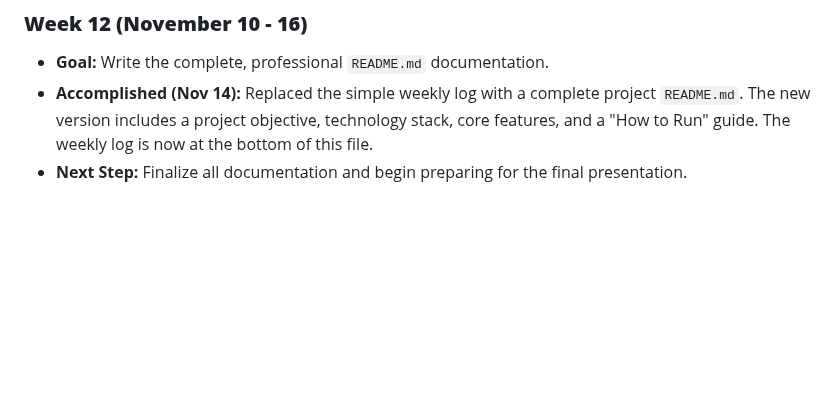
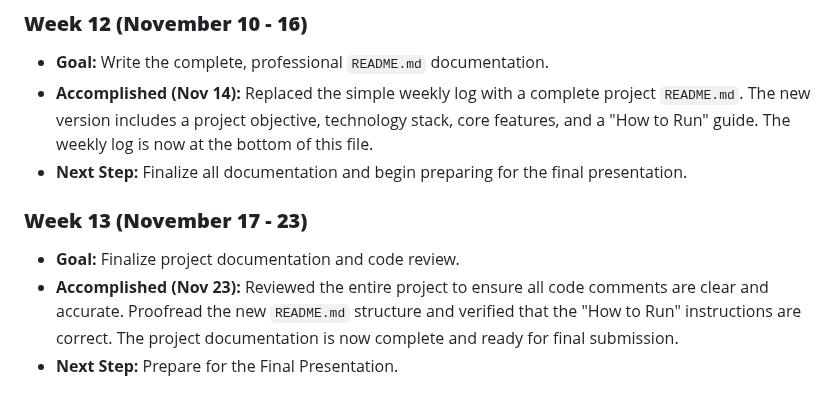
Before and after one commit to anamrood/cis260-guestbook-project, a Markdown page: README.md, the part around the change. Rendered like a GitHub page; blank space fills up the shorter version.

Commit message:
Log Week 13: Final review and verification

```diff
--- a/README.md
+++ b/README.md
@@ -178,3 +178,8 @@ Next Step: Prepare for the Midterm Presentation.
 * **Goal:** Write the complete, professional `README.md` documentation.
 * **Accomplished (Nov 14):** Replaced the simple weekly log with a complete project `README.md`. The new version includes a project objective, technology stack, core features, and a "How to Run" guide. The weekly log is now at the bottom of this file.
 * **Next Step:** Finalize all documentation and begin preparing for the final presentation.
+
+### **Week 13 (November 17 - 23)**
+* **Goal:** Finalize project documentation and code review.
+* **Accomplished (Nov 23):** Reviewed the entire project to ensure all code comments are clear and accurate. Proofread the new `README.md` structure and verified that the "How to Run" instructions are correct. The project documentation is now complete and ready for final submission.
+* **Next Step:** Prepare for the Final Presentation.
```
